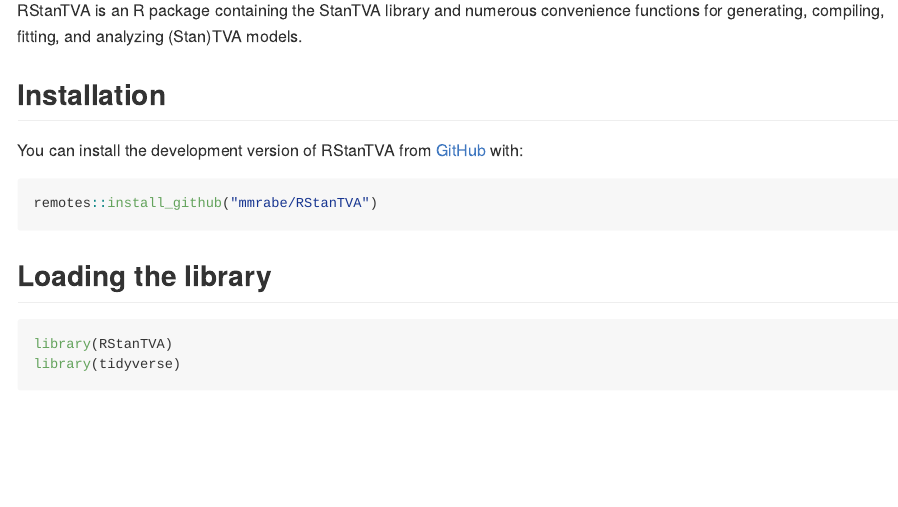
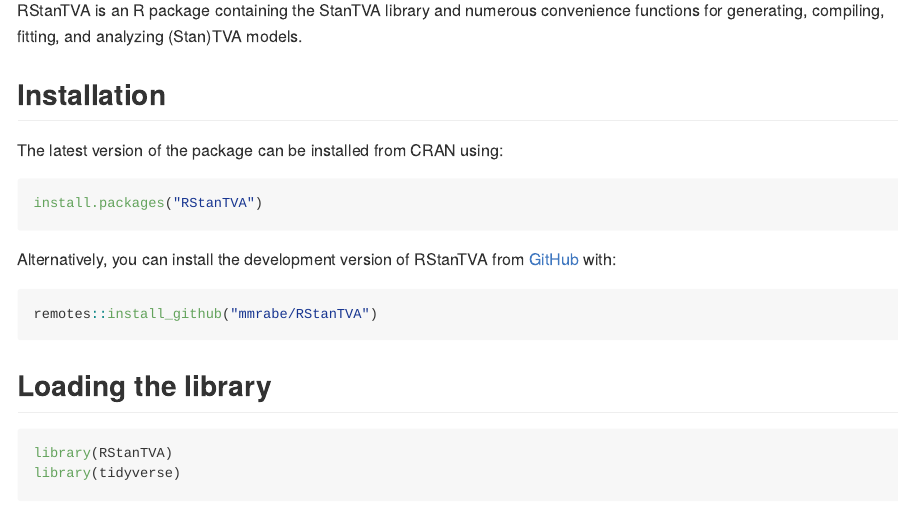
Before and after one commit to mmrabe/RStanTVA, an R Markdown document (README.Rmd): the page in a window 1100 px wide, from 110 px down. The pictures show the output file README.md that the author committed with the source, drawn offline in the style of GitHub; long lines of code are wrapped; badge pictures from the web are left out.

Commit message:
Update README

````diff
--- a/README.Rmd
+++ b/README.Rmd
@@ -21,15 +21,24 @@
 
 <!-- badges: start -->
 [![R](https://github.com/mmrabe/RStanTVA/actions/workflows/rpkg.yml/badge.svg)](https://github.com/mmrabe/RStanTVA/actions/workflows/rpkg.yml)
+[![Lifecycle: experimental](https://img.shields.io/badge/lifecycle-experimental-orange.svg)](https://lifecycle.r-lib.org/articles/stages.html#experimental)
+[![CRAN status](https://www.r-pkg.org/badges/version/RStanTVA)](https://CRAN.R-project.org/package=RStanTVA)
 <!-- badges: end -->
 
 RStanTVA is an R package containing the StanTVA library and numerous convenience functions for generating, compiling, fitting, and analyzing (Stan)TVA models.
 
 ## Installation
 
-You can install the development version of RStanTVA from [GitHub](https://github.com/mmrabe/RStanTVA) with:
+The latest version of the package can be installed from CRAN using:
 
-``` r
+```{r install, eval = FALSE}
+install.packages("RStanTVA")
+```
+
+
+Alternatively, you can install the development version of RStanTVA from [GitHub](https://github.com/mmrabe/RStanTVA) with:
+
+```{r install-dev, eval = FALSE}
 remotes::install_github("mmrabe/RStanTVA")
 ```
 
````
Also changed, not shown: README.md.
